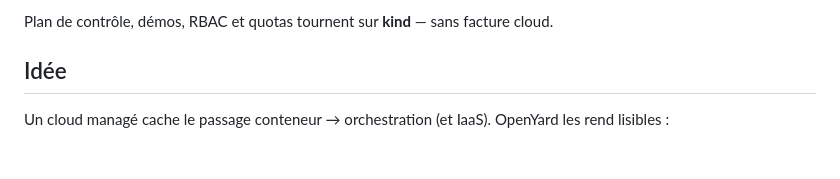
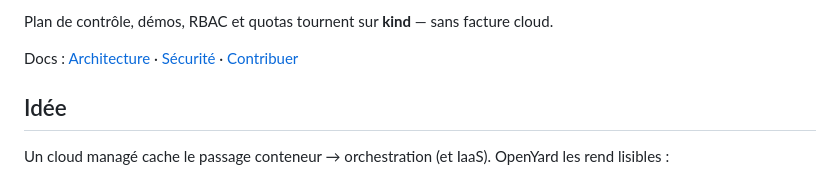
Before and after one commit to Curtis736/openyard, a Markdown page: README.md, the part around the change. GitHub-like rendering; blank space fills up the shorter version.

Commit message:
docs: link architecture docs from README

```diff
--- a/README.md
+++ b/README.md
@@ -12,6 +12,8 @@
 - **CI** : lint, tests, kubeconform, Trivy, **e2e kind**
 
 Plan de contrôle, démos, RBAC et quotas tournent sur **kind** — sans facture cloud.
+
+Docs : [Architecture](docs/ARCHITECTURE.md) · [Sécurité](docs/SECURITY.md) · [Contribuer](docs/CONTRIBUTING.md)
 
 ## Idée
 
```
